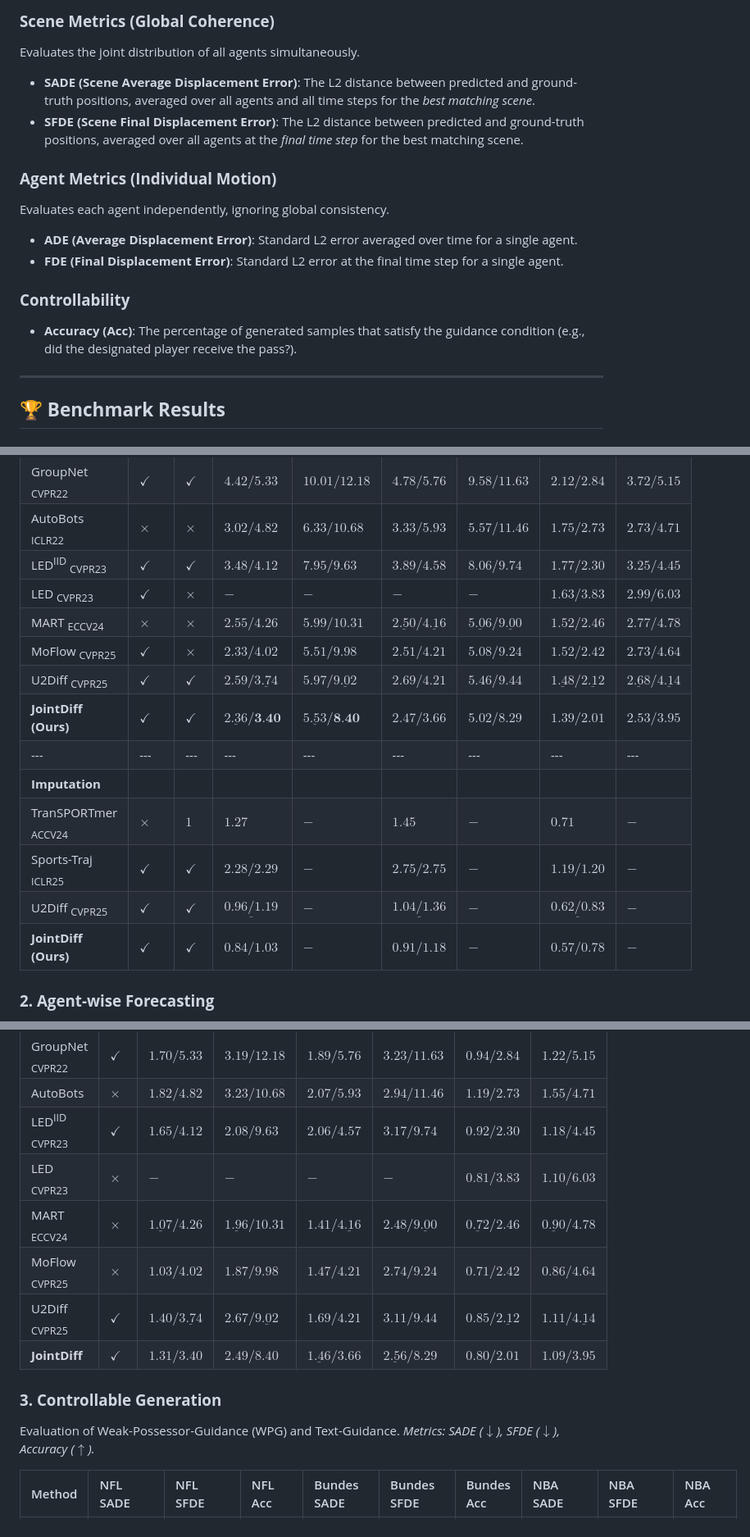
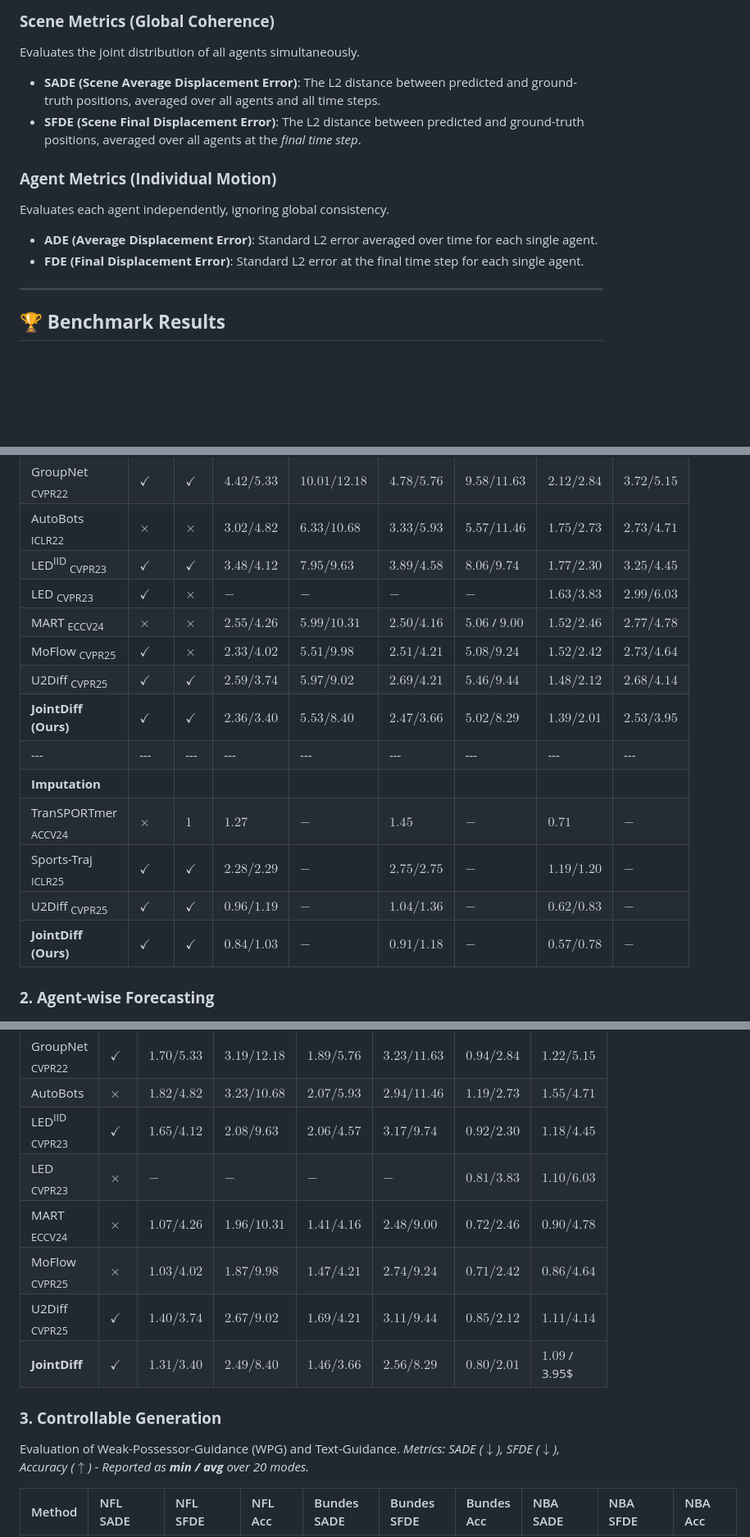
Before and after one commit to guillem-cf/JointDiff, a Markdown page: README.md, 3 parts joined by grey strips. Shown at 82% size. Rendered like a GitHub page; blank space fills up the shorter version.

Commit message:
Refactor performance metrics descriptions in README.md for clarity and consistency

```diff
--- a/README.md
+++ b/README.md
@@ -110,19 +110,15 @@ We evaluate performance using scene-level and agent-level metrics. Since traject
 
 Evaluates the joint distribution of all agents simultaneously.
 
-* **SADE (Scene Average Displacement Error)**: The L2 distance between predicted and ground-truth positions, averaged over all agents and all time steps for the *best matching scene*.
-* **SFDE (Scene Final Displacement Error)**: The L2 distance between predicted and ground-truth positions, averaged over all agents at the *final time step* for the best matching scene.
+* **SADE (Scene Average Displacement Error)**: The L2 distance between predicted and ground-truth positions, averaged over all agents and all time steps.
+* **SFDE (Scene Final Displacement Error)**: The L2 distance between predicted and ground-truth positions, averaged over all agents at the *final time step*.
 
 ### **Agent Metrics (Individual Motion)**
 
 Evaluates each agent independently, ignoring global consistency.
 
-* **ADE (Average Displacement Error)**: Standard L2 error averaged over time for a single agent.
-* **FDE (Final Displacement Error)**: Standard L2 error at the final time step for a single agent.
-
-### **Controllability**
-
-* **Accuracy (Acc)**: The percentage of generated samples that satisfy the guidance condition (e.g., did the designated player receive the pass?).
+* **ADE (Average Displacement Error)**: Standard L2 error averaged over time for each single agent.
+* **FDE (Final Displacement Error)**: Standard L2 error at the final time step for each single agent.
 
 ---
 
@@ -139,16 +135,16 @@ Evaluates the realism of the entire scene. Lower is better ($\downarrow$). *Metr
 | AutoBots <sub>ICLR22</sub> | $\times$ | $\times$ | $3.02 / 4.82$ | $6.33 / 10.68$ | $3.33 / 5.93$ | $5.57 / 11.46$ | $1.75 / 2.73$ | $2.73 / 4.71$ |
 | LED<sup>IID</sup> <sub>CVPR23</sub> | $\checkmark$ | $\checkmark$ | $3.48 / 4.12$ | $7.95 / 9.63$ | $3.89 / 4.58$ | $8.06 / 9.74$ | $1.77 / 2.30$ | $3.25 / 4.45$ |
 | LED <sub>CVPR23</sub>| $\checkmark$ | $\times$ | $-$ | $-$ | $-$ | $-$ | $1.63 / 3.83$ | $2.99 / 6.03$ |
-| MART <sub>ECCV24</sub> | $\times$ | $\times$ | $2.55 / 4.26$ | $5.99 / 10.31$ | $\underline{2.50} / \underline{4.16}$ | $\underline{5.06} / \underline{9.00}$ | $1.52 / 2.46$ | $2.77 / 4.78$ |
-| MoFlow <sub>CVPR25</sub> | $\checkmark$ | $\times$ | $\mathbf{2.33} / 4.02$ | $\mathbf{5.51} / 9.98$ | $2.51 / 4.21$ | $5.08 / 9.24$ | $1.52 / 2.42$ | $2.73 / 4.64$ |
-| U2Diff <sub>CVPR25</sub> | $\checkmark$ | $\checkmark$ | $2.59 / \underline{3.74}$ | $5.97 / \underline{9.02}$ | $2.69 / 4.21$ | $5.46 / 9.44$ | $\underline{1.48} / \underline{2.12}$ | $\underline{2.68} / \underline{4.14}$ |
-| **JointDiff (Ours)** | $\checkmark$ | $\checkmark$ | $\underline{2.36} / \textbf{3.40}$ | $\underline{5.53} / \textbf{8.40}$ | $\mathbf{2.47 / 3.66}$ | $\mathbf{5.02 / 8.29}$ | $\mathbf{1.39 / 2.01}$ | $\mathbf{2.53 / 3.95}$ |
+| MART <sub>ECCV24</sub> | $\times$ | $\times$ | $2.55 / 4.26$ | $5.99 / 10.31$ | $2.50 / 4.16$ | $5.06$ / $9.00$ | $1.52 / 2.46$ | $2.77 / 4.78$ |
+| MoFlow <sub>CVPR25</sub> | $\checkmark$ | $\times$ | $2.33 / 4.02$ | $5.51 / 9.98$ | $2.51 / 4.21$ | $5.08 / 9.24$ | $1.52 / 2.42$ | $2.73 / 4.64$ |
+| U2Diff <sub>CVPR25</sub> | $\checkmark$ | $\checkmark$ | $2.59 / 3.74$ | $5.97 / 9.02$ | $2.69 / 4.21$ | $5.46 / 9.44$ | $1.48 / 2.12$ | $2.68 / 4.14$ |
+| **JointDiff (Ours)** | $\checkmark$ | $\checkmark$ | $2.36 / 3.40$ | $5.53 / 8.40$ | $2.47 / 3.66$ | $5.02 / 8.29$ | $1.39 / 2.01$ | $2.53 / 3.95$ |
 | \--- | \--- | \--- | \--- | \--- | \--- | \--- | \--- | \--- |
 | **Imputation** |  |  |  |  |  |  |  |  |
 | TranSPORTmer <sub>ACCV24</sub> | $\times$ | $1$ | $1.27$ | $-$ | $1.45$ | $-$ | $0.71$ | $-$ |
 | Sports-Traj <sub>ICLR25</sub> | $\checkmark$ | $\checkmark$ | $2.28 / 2.29$ | $-$ | $2.75 / 2.75$ | $-$ | $1.19 / 1.20$ | $-$ |
-| U2Diff <sub>CVPR25</sub> | $\checkmark$ | $\checkmark$ | $\underline{0.96 / 1.19}$ | $-$ | $\underline{1.04 / 1.36}$ | $-$ | $\underline{0.62 / 0.83}$ | $-$ |
-| **JointDiff (Ours)** | $\checkmark$ | $\checkmark$ | $\mathbf{0.84 / 1.03}$ | $-$ | $\mathbf{0.91 / 1.18}$ | $-$ | $\mathbf{0.57 / 0.78}$ | $-$ |
+| U2Diff <sub>CVPR25</sub> | $\checkmark$ | $\checkmark$ | $0.96 / 1.19$ | $-$ | $1.04 / 1.36$ | $-$ | $0.62 / 0.83$ | $-$ |
+| **JointDiff (Ours)** | $\checkmark$ | $\checkmark$ | $0.84 / 1.03$ | $-$ | $0.91 / 1.18$ | $-$ | $0.57 / 0.78$ | $-$ |
 
 ### **2\. Agent-wise Forecasting**
 
@@ -160,14 +156,14 @@ Standard agent-level metrics. Lower is better ($\downarrow$). *Metrics: ADE / FD
 | AutoBots | $\times$ | $1.82 / 4.82$ | $3.23 / 10.68$ | $2.07 / 5.93$ | $2.94 / 11.46$ | $1.19 / 2.73$ | $1.55 / 4.71$ |
 | LED<sup>IID</sup> <sub>CVPR23</sub> | $\checkmark$ | $1.65 / 4.12$ | $2.08 / 9.63$ | $2.06 / 4.57$ | $3.17 / 9.74$ | $0.92 / 2.30$ | $1.18 / 4.45$ |
 | LED <sub>CVPR23</sub> | $\times$ | $-$ | $-$ | $-$ | $-$ | $0.81 / 3.83$ | $1.10 / 6.03$ |
-| MART <sub>ECCV24</sub>| $\times$ | $\underline{1.07} / 4.26$ | $\underline{1.96} / 10.31$ | $\mathbf{1.41} / \underline{4.16}$ | $\mathbf{2.48} / \underline{9.00}$ | $\underline{0.72} / 2.46$ | $\underline{0.90} / 4.78$ |
-| MoFlow <sub>CVPR25</sub>| $\times$ | $\mathbf{1.03} / 4.02$ | $\mathbf{1.87} / 9.98$ | $1.47 / 4.21$ | $2.74 / 9.24$ | $\mathbf{0.71} / 2.42$ | $\mathbf{0.86} / 4.64$ |
-| U2Diff <sub>CVPR25</sub>| $\checkmark$ | $1.40 / \underline{3.74}$ | $2.67 / \underline{9.02}$ | $1.69 / 4.21$ | $3.11 / 9.44$ | $0.85 / \underline{2.12}$ | $1.11 / \underline{4.14}$ |
-| **JointDiff** | $\checkmark$ | $1.31 / \mathbf{3.40}$ | $2.49 / \mathbf{8.40}$ | $\underline{1.46} / \mathbf{3.66}$ | $\underline{2.56} / \mathbf{8.29}$ | $0.80 / \mathbf{2.01}$ | $1.09 / \mathbf{3.95}$ |
+| MART <sub>ECCV24</sub>| $\times$ | $1.07 / 4.26$ | $1.96 / 10.31$ | $1.41 / 4.16$ | $2.48 / 9.00$ | $0.72 / 2.46$ | $0.90 / 4.78$ |
+| MoFlow <sub>CVPR25</sub>| $\times$ | $1.03 / 4.02$ | $1.87 / 9.98$ | $1.47 / 4.21$ | $2.74 / 9.24$ | $0.71 / 2.42$ | $0.86 / 4.64$ |
+| U2Diff <sub>CVPR25</sub>| $\checkmark$ | $1.40 / 3.74$ | $2.67 / 9.02$ | $1.69 / 4.21$ | $3.11 / 9.44$ | $0.85 / 2.12$ | $1.11 / 4.14$ |
+| **JointDiff** | $\checkmark$ | $1.31 / 3.40$ | $2.49 / 8.40$ | $1.46 / 3.66$ | $2.56 / 8.29$ | $0.80 / 2.01$ | $1.09$ / 3.95$ |
 
 ### **3\. Controllable Generation**
 
-Evaluation of Weak-Possessor-Guidance (WPG) and Text-Guidance. *Metrics: SADE (*$\downarrow$*), SFDE (*$\downarrow$*), Accuracy (*$\uparrow$*).*
+Evaluation of Weak-Possessor-Guidance (WPG) and Text-Guidance. *Metrics: SADE (*$\downarrow$*), SFDE (*$\downarrow$*), Accuracy (*$\uparrow$*) - Reported as **min / avg** over 20 modes.*
 
 | Method | NFL SADE | NFL SFDE | NFL Acc | Bundes SADE | Bundes SFDE | Bundes Acc | NBA SADE | NBA SFDE | NBA Acc |
 | :---- | :---- | :---- | :---- | :---- | :---- | :---- | :---- | :---- | :---- |
```
